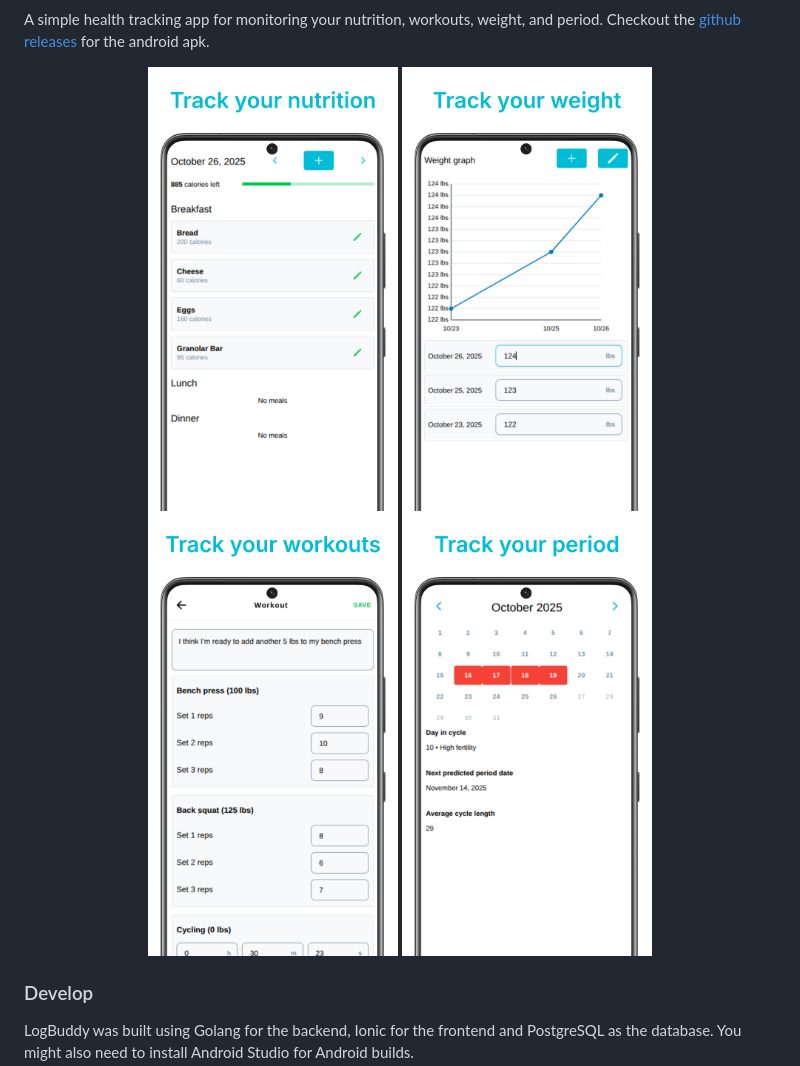
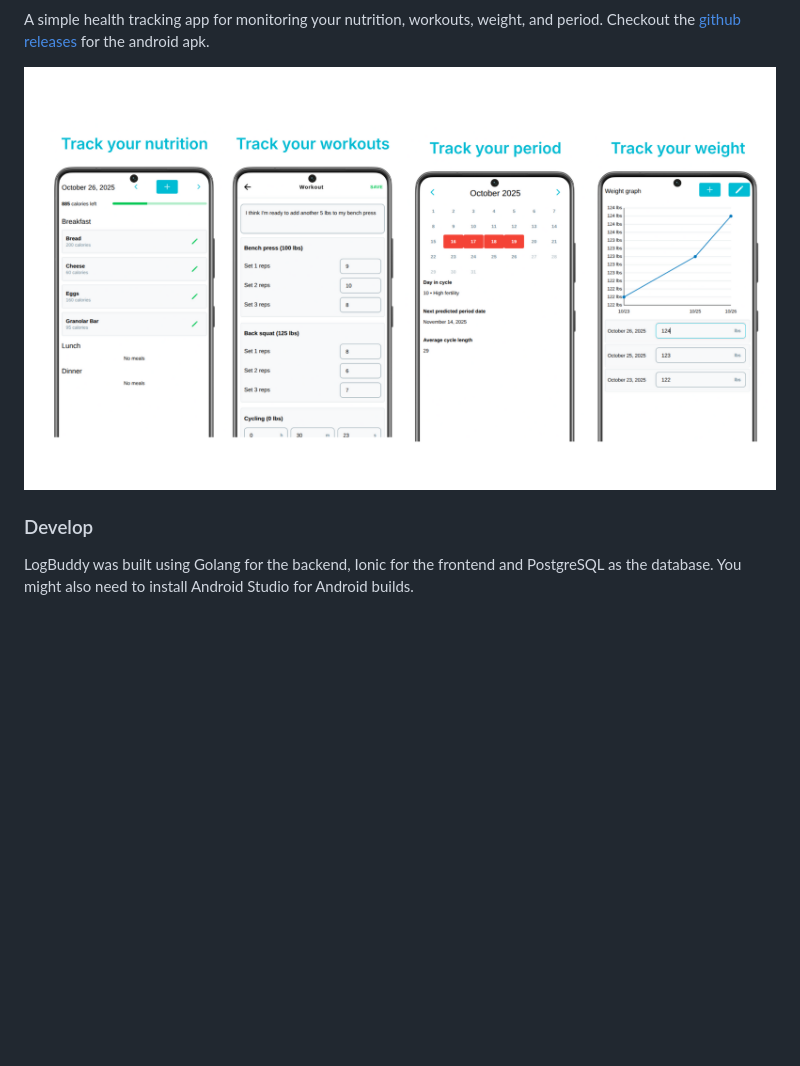
Before and after one commit to aabiji/logbuddy, a Markdown page: readme.md, the part around the change. Rendered like a GitHub page; pictures changed too: images/screen-banner.png (added); blank space fills up the shorter version.

```diff
--- a/readme.md
+++ b/readme.md
@@ -6,10 +6,7 @@ A simple health tracking app for monitoring your nutrition, workouts, weight, an
 Checkout the [github releases](https://github.com/aabiji/logbuddy/releases/) for the android apk.
 
 <p align="center">
-  <img src="images/Samsung Galaxy S21 Ultra Screenshot 1.png" alt="Screenshot 1" width="250">
-  <img src="images/Samsung Galaxy S21 Ultra Screenshot 2.png" alt="Screenshot 2" width="250">
-  <img src="images/Samsung Galaxy S21 Ultra Screenshot 3.png" alt="Screenshot 3" width="250">
-  <img src="images/Samsung Galaxy S21 Ultra Screenshot 4.png" alt="Screenshot 4" width="250">
+  <img src="images/screen-banner.png" alt="LogBuddy Screens" width="800">
 </p>
 
 ### Develop
```
